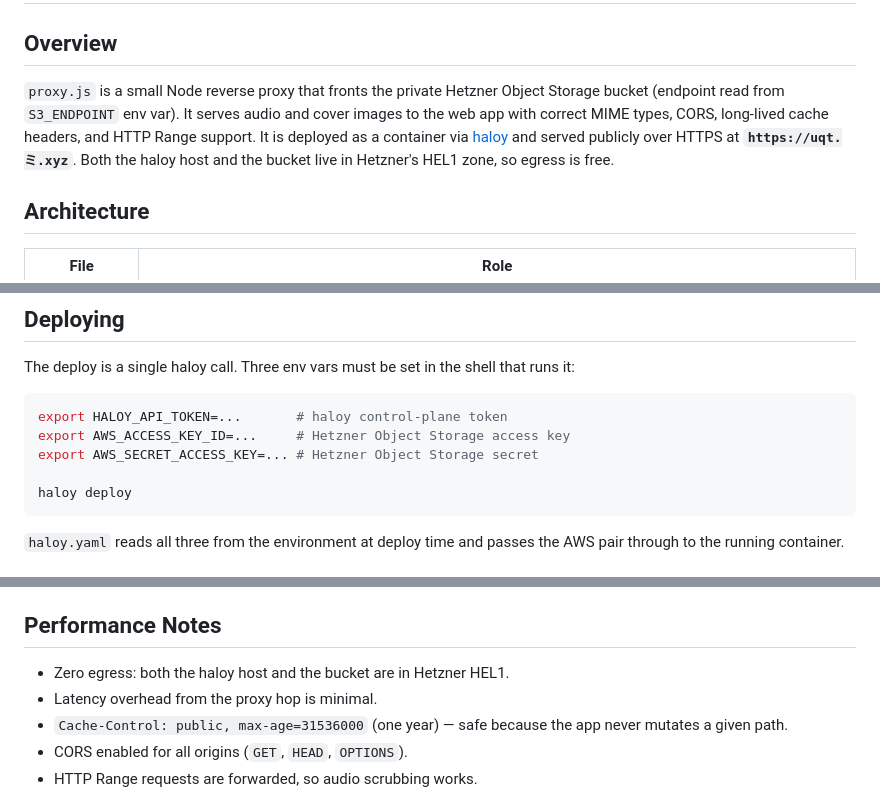
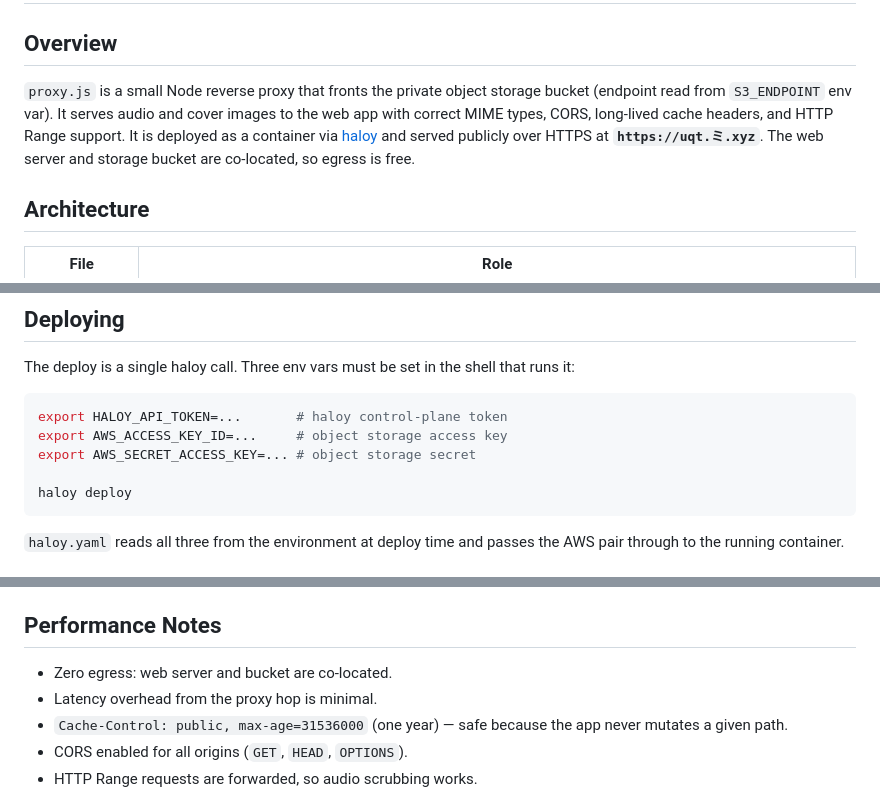
Before and after one commit to rafapolo/uqt, a Markdown page: PROXY_SETUP.md, 3 parts joined by grey strips. Rendered like a GitHub page.

Commit message:
docs: generalize storage provider references in CLAUDE and PROXY_SETUP

````diff
--- a/PROXY_SETUP.md
+++ b/PROXY_SETUP.md
@@ -2,7 +2,7 @@
 
 ## Overview
 
-`proxy.js` is a small Node reverse proxy that fronts the private Hetzner Object Storage bucket (endpoint read from `S3_ENDPOINT` env var). It serves audio and cover images to the web app with correct MIME types, CORS, long-lived cache headers, and HTTP Range support. It is deployed as a container via [haloy](https://haloy.ミ.xyz) and served publicly over HTTPS at **`https://uqt.ミ.xyz`**. Both the haloy host and the bucket live in Hetzner's HEL1 zone, so egress is free.
+`proxy.js` is a small Node reverse proxy that fronts the private object storage bucket (endpoint read from `S3_ENDPOINT` env var). It serves audio and cover images to the web app with correct MIME types, CORS, long-lived cache headers, and HTTP Range support. It is deployed as a container via [haloy](https://haloy.ミ.xyz) and served publicly over HTTPS at **`https://uqt.ミ.xyz`**. The web server and storage bucket are co-located, so egress is free.
 
 ## Architecture
 
@@ -21,8 +21,8 @@ The deploy is a single haloy call. Three env vars must be set in the shell that
 
 ```bash
 export HALOY_API_TOKEN=...       # haloy control-plane token
-export AWS_ACCESS_KEY_ID=...     # Hetzner Object Storage access key
-export AWS_SECRET_ACCESS_KEY=... # Hetzner Object Storage secret
+export AWS_ACCESS_KEY_ID=...     # object storage access key
+export AWS_SECRET_ACCESS_KEY=... # object storage secret
 
 haloy deploy
 ```
@@ -78,7 +78,7 @@ It reads credentials from a local `.env` file and mirrors from the source path d
 
 ## Performance Notes
 
-- Zero egress: both the haloy host and the bucket are in Hetzner HEL1.
+- Zero egress: web server and bucket are co-located.
 - Latency overhead from the proxy hop is minimal.
 - `Cache-Control: public, max-age=31536000` (one year) — safe because the app never mutates a given path.
 - CORS enabled for all origins (`GET`, `HEAD`, `OPTIONS`).
````
Also changed, not shown: CLAUDE.md (+2 -2 lines).
